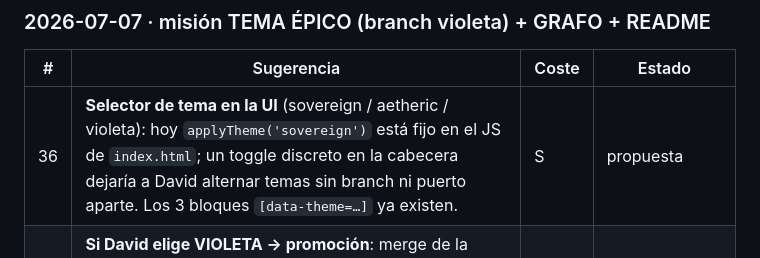
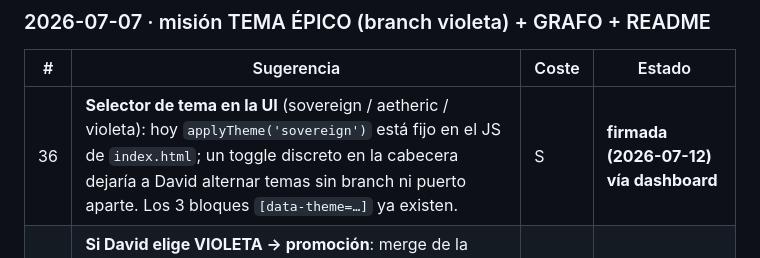
Before and after one commit to piskyRpapalo/p0x, a Markdown page: mente/feedback/PENDIENTES.md, the part around the change. GitHub-like rendering.

Commit message:
TAREAS (#36): firmada por Soberano vía dashboard

```diff
--- a/mente/feedback/PENDIENTES.md
+++ b/mente/feedback/PENDIENTES.md
@@ -141,7 +141,7 @@ actualizado: 2026-07-05
 
 | # | Sugerencia | Coste | Estado |
 |---|---|---|---|
-| 36 | **Selector de tema en la UI** (sovereign / aetheric / violeta): hoy `applyTheme('sovereign')` está fijo en el JS de `index.html`; un toggle discreto en la cabecera dejaría a David alternar temas sin branch ni puerto aparte. Los 3 bloques `[data-theme=…]` ya existen. | S | propuesta |
+| 36 | **Selector de tema en la UI** (sovereign / aetheric / violeta): hoy `applyTheme('sovereign')` está fijo en el JS de `index.html`; un toggle discreto en la cabecera dejaría a David alternar temas sin branch ni puerto aparte. Los 3 bloques `[data-theme=…]` ya existen. | S | **firmada (2026-07-12) vía dashboard** |
 | 37 | **Si David elige VIOLETA → promoción**: merge de la capa de color a la rama verde (activa) + **reskin COMPLETO de `sinodo.html`/`cosecha.html`** (hoy solo llevan un *wash* de fondo; sus componentes Tailwind conservan los colores SEMÁNTICOS de las voces/badges a propósito). Sin OK, el violeta se queda en la branch `theme-violeta` (reversible). | M | **descartada (2026-07-12): violeta out — vía dashboard** |
 | 38 | **Servir previews de branch sin symlinks**: el violeta vive en worktree `~/hexelion-violeta` servido con `python -m http.server :8009` + symlinks de `assets/` (el `<base>`→:8001 lleva API/assets vivos). Una ruta read-only en el gateway (`/preview/<branch>`) o un `<base>` relativo harían el preview reproducible sin andamiaje manual. | M | **firmada (2026-07-12) vía dashboard** |
 | 39 | **Modo "solo órganos" del Second Brain para capturas públicas**: esta sesión hubo que reencuadrar a mano (centrar en EL NEXO + zoom) para que el README NO expusiera los títulos de esferas/doctrinas del corpus. Un toggle/param `?system-only` que oculte la nube del Códice formalizaría capturas públicas seguras. | S | **firmada (2026-07-12) vía dashboard** |
```
